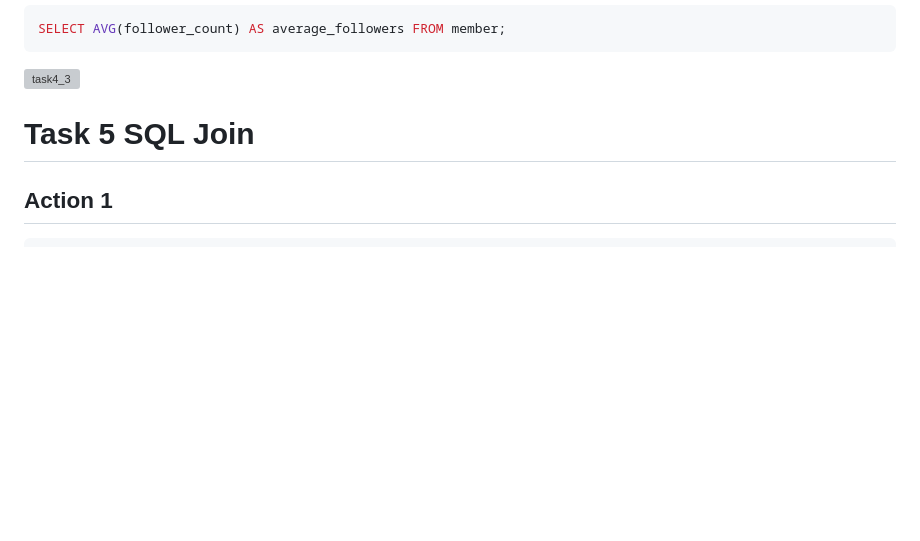
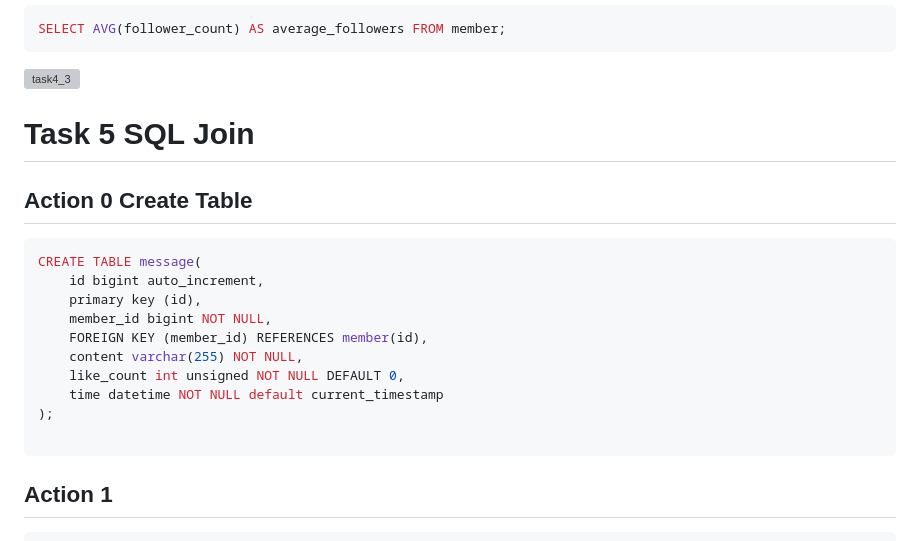
Before and after one commit to farrenhi/phase1, a Markdown page: week5/README.md, the part around one of its changes. Drawn GitHub-style; blank space fills up the shorter version; grey boxes are pictures that could not be loaded.

````diff
--- a/week5/README.md
+++ b/week5/README.md
@@ -85,6 +84,20 @@ SELECT AVG(follower_count) AS average_followers FROM member;
 ![task4_3](https://github.com/farrenhi/phase1/assets/114633763/0a2c1a3e-e8cd-485f-9122-ac11982ca267)
 
 # Task 5 SQL Join
+## Action 0 Create Table
+```SQL
+CREATE TABLE message(
+	id bigint auto_increment,
+    primary key (id),
+    member_id bigint NOT NULL,
+    FOREIGN KEY (member_id) REFERENCES member(id),
+    content varchar(255) NOT NULL,
+    like_count int unsigned NOT NULL DEFAULT 0,
+    time datetime NOT NULL default current_timestamp
+);
+
+```
+
 ## Action 1
 ```SQL
 SELECT message.*, member.name
````
Also changed, not shown: other parts of week5/README.md (+0 -1 lines).
